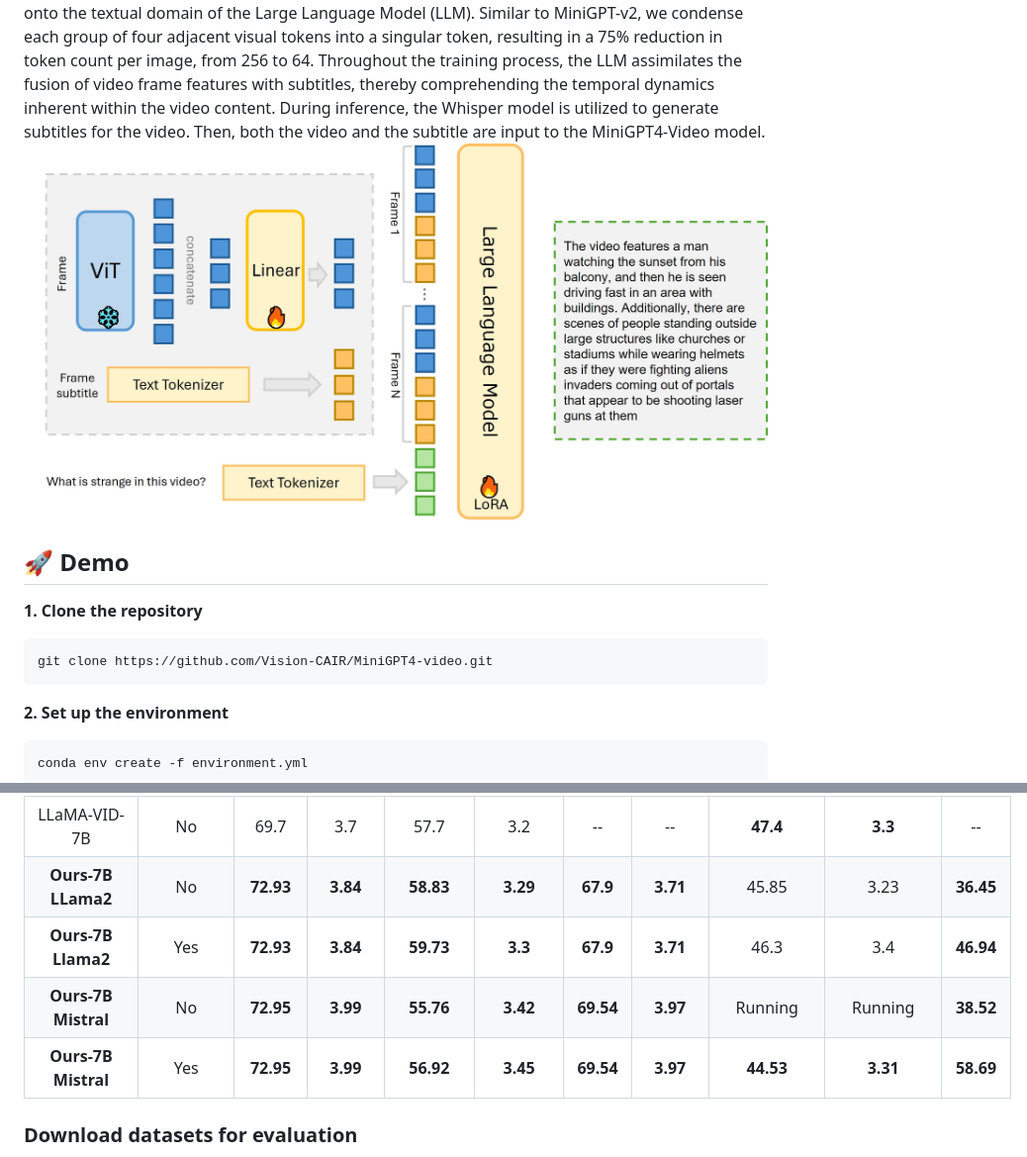
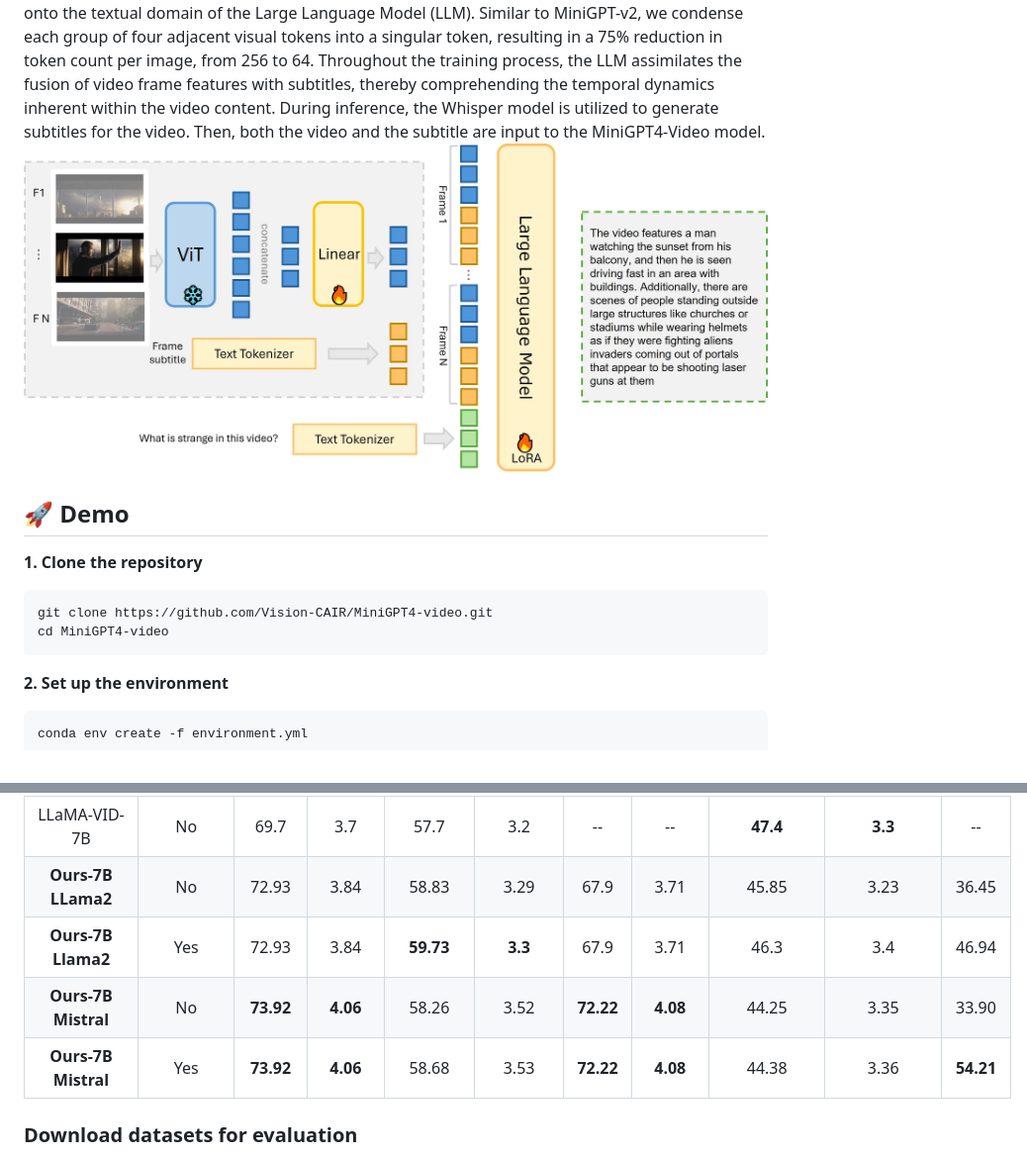
Before and after one commit to Vision-CAIR/MiniGPT4-video, a Markdown page: README.md, 2 parts joined by grey strips. Shown: that part at 99% size. Rendered like a GitHub page; pictures changed too: repo_imgs/MiniGPT4-video_fig.jpg (added), repo_imgs/main_figure.jpg (deleted).

````diff
--- a/README.md
+++ b/README.md
@@ -3,12 +3,13 @@
 <!-- demo link  -->
 ## Overview
 MiniGPT4-Video is an innovative model designed for video question answering, adept at comprehending both visual stimuli and conversational content within the video domain. This model undergoes training on extensive video-text and image-text corpora. The architectural framework of MiniGPT4-Video is visually depicted in the accompanying figure. During the frame encoding phase, EVA-CLIP is employed, incorporating a projection layer to facilitate the mapping of visual features onto the textual domain of the Large Language Model (LLM). Similar to MiniGPT-v2, we condense each group of four adjacent visual tokens into a singular token, resulting in a 75% reduction in token count per image, from 256 to 64. Throughout the training process, the LLM assimilates the fusion of video frame features with subtitles, thereby comprehending the temporal dynamics inherent within the video content. During inference, the Whisper model is utilized to generate subtitles for the video. Then, both the video and the subtitle are input to the MiniGPT4-Video model.
-![methodology](repo_imgs/main_figure.jpg)
+![methodology](repo_imgs/MiniGPT4-video_fig.jpg)
 
 ## :rocket: Demo
 **1. Clone the repository** <br>
 ```bash
 git clone https://github.com/Vision-CAIR/MiniGPT4-video.git
+cd MiniGPT4-video
 ```
 **2. Set up the environment** <br>
 ```bash
@@ -119,10 +120,10 @@ We used the same evaluation as [Video-ChatGPT](https://mbzuai-oryx.github.io/Vid
 | Video-ChatGPT|No|64.9| 3.3 |49.3 |2.8|51.4| 3.0 |35.2| 2.7|23.35|
 | BT-Adapter-7B|No|67.7| 3.7 |57|3.2| -- |-- |45.7| 3.2| --|
 | LLaMA-VID-7B |No|69.7| 3.7 |57.7 |3.2| -- |-- |**47.4**| **3.3**| --|
-| **Ours-7B LLama2**|No|**72.93**|**3.84**|**58.83**|**3.29**|**67.9**|**3.71**| 45.85 |3.23|**36.45** |
-| **Ours-7B Llama2**|Yes|**72.93**|**3.84**|**59.73**|**3.3** |**67.9**|**3.71**| 46.3|3.4 |**46.94** |
-| **Ours-7B Mistral**|No|**72.95**|**3.99**|**55.76**|**3.42**|**69.54**|**3.97**|Running |Running|**38.52** |
-| **Ours-7B Mistral**|Yes|**72.95**|**3.99**|**56.92**|**3.45** |**69.54**|**3.97**| **44.53**|**3.31** |**58.69** |
+| **Ours-7B LLama2**|No|72.93|3.84|58.83|3.29|67.9|3.71| 45.85 |3.23|36.45|
+| **Ours-7B Llama2**|Yes|72.93|3.84|**59.73**|**3.3** |67.9|3.71| 46.3|3.4 |46.94|
+| **Ours-7B Mistral**|No|**73.92**|**4.06**|58.26|3.52|**72.22**|**4.08**|44.25 |3.35|33.90|
+| **Ours-7B Mistral**|Yes|**73.92**|**4.06**|58.68|3.53 |**72.22**|**4.08**| 44.38|3.36 |**54.21** |
 
 ### Download datasets for evaluation
 + [MSVD](https://www.cs.utexas.edu/users/ml/clamp/videoDescription/) <br>
````
